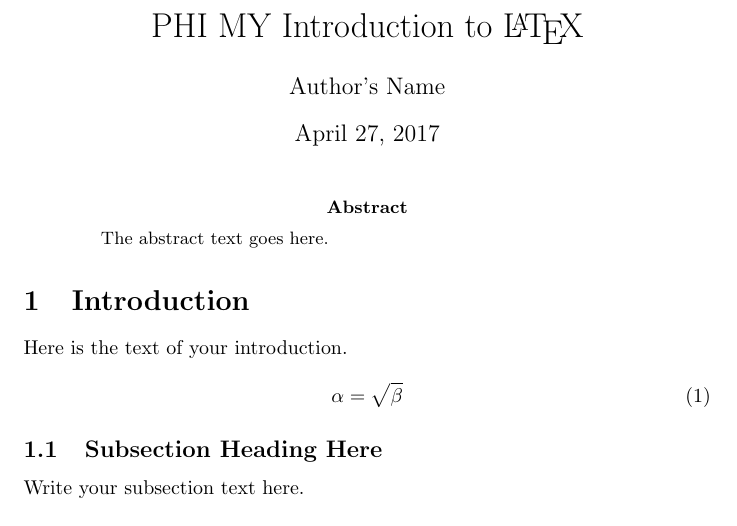
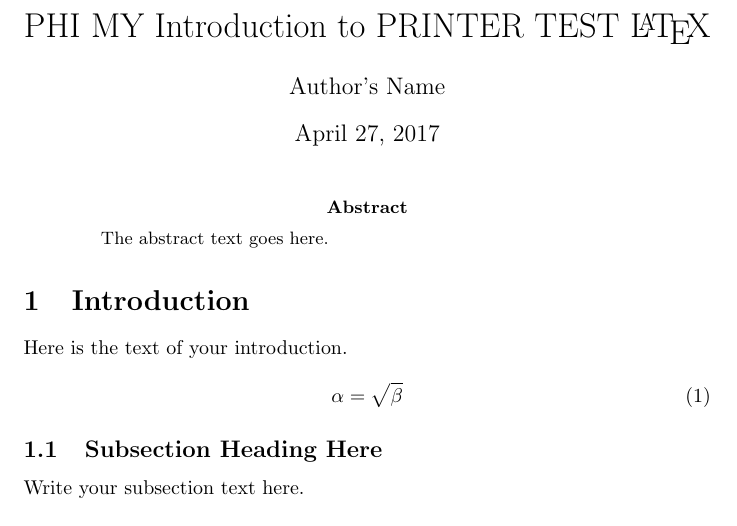
Before and after one commit to PhilippvK/tum-latex, a LaTeX paper (tex/ex.tex): part of the page, cut so that both start at the same text. Compiled offline with pdfLaTeX.

Commit message:
Printer test

```diff
--- a/tex/ex.tex
+++ b/tex/ex.tex
@@ -3,7 +3,7 @@
 
 \begin{document}
 
-\title{PHI MY Introduction to \LaTeX{}}
+\title{PHI MY Introduction to PRINTER TEST \LaTeX{}}
 \author{Author's Name}
 
 \maketitle
```
